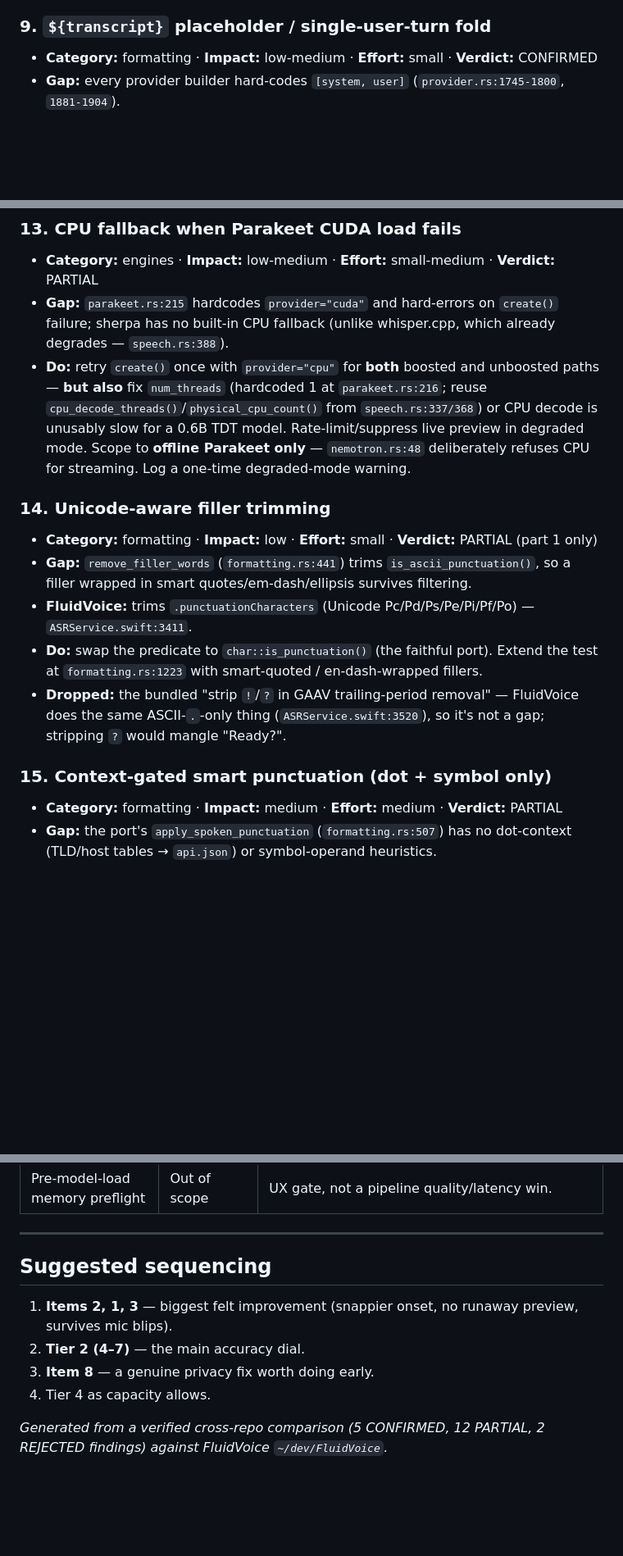
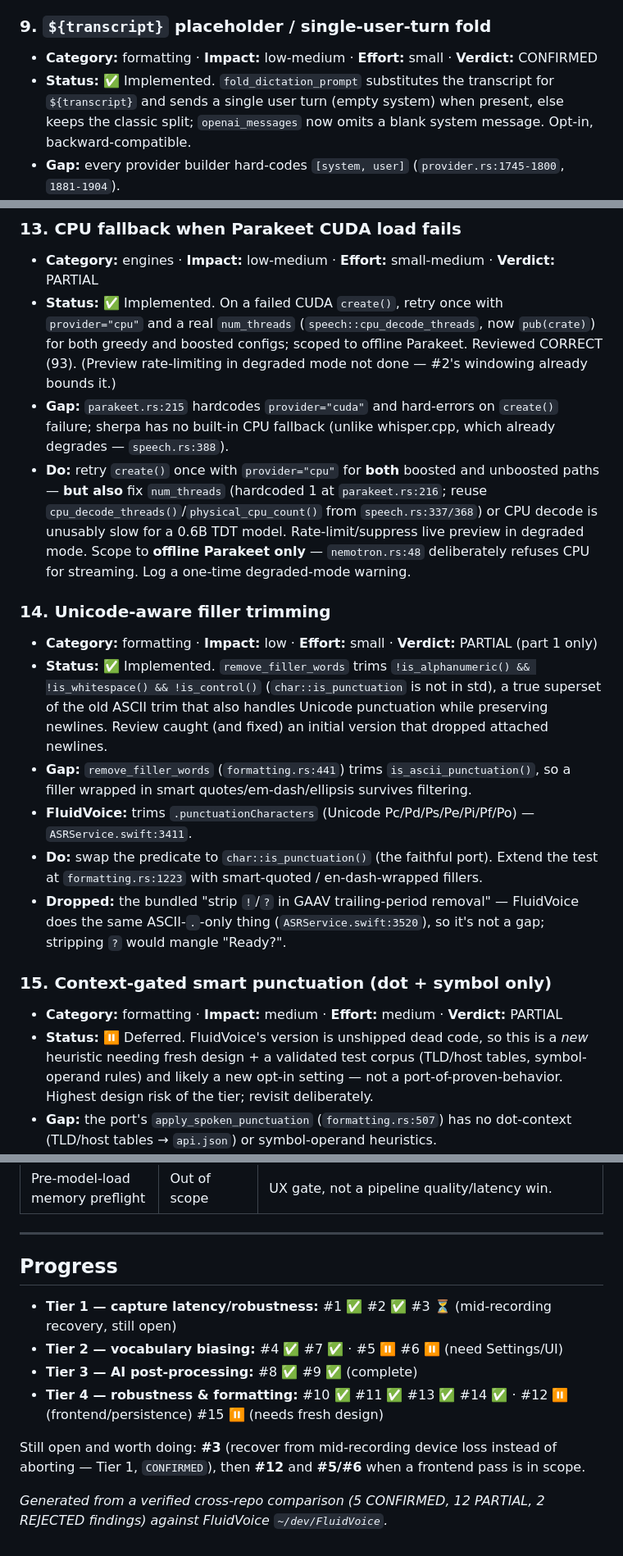
Before and after one commit to pmd-coutinho/voxide, a Markdown page: docs/CAPTURE_TRANSCRIPTION_IMPROVEMENTS.md, 3 parts joined by grey strips. Shown at 82% size. Rendered like a GitHub page; blank space fills up the shorter version.

Commit message:
Mark Tier 3 complete and Tier 4 progress (#10/#11/#13/#14 done; #12/#15 deferred)
Co-Authored-By: Claude Opus 4.8 (1M context) <noreply@anthropic.com>

```diff
--- a/docs/CAPTURE_TRANSCRIPTION_IMPROVEMENTS.md
+++ b/docs/CAPTURE_TRANSCRIPTION_IMPROVEMENTS.md
@@ -229,6 +229,10 @@ Separately shippable but touch the same path; best done together.
 
 ### 9. `${transcript}` placeholder / single-user-turn fold
 - **Category:** formatting · **Impact:** low-medium · **Effort:** small · **Verdict:** CONFIRMED
+- **Status:** ✅ Implemented. `fold_dictation_prompt` substitutes the
+  transcript for `${transcript}` and sends a single user turn (empty system)
+  when present, else keeps the classic split; `openai_messages` now omits a
+  blank system message. Opt-in, backward-compatible.
 - **Gap:** every provider builder hard-codes `[system, user]`
   (`provider.rs:1745-1800`, `1881-1904`).
 - **FluidVoice:** supports a `${transcript}` placeholder and folds
@@ -293,6 +310,11 @@ Separately shippable but touch the same path; best done together.
 
 ### 13. CPU fallback when Parakeet CUDA load fails
 - **Category:** engines · **Impact:** low-medium · **Effort:** small-medium · **Verdict:** PARTIAL
+- **Status:** ✅ Implemented. On a failed CUDA `create()`, retry once with
+  `provider="cpu"` and a real `num_threads` (`speech::cpu_decode_threads`, now
+  `pub(crate)`) for both greedy and boosted configs; scoped to offline Parakeet.
+  Reviewed CORRECT (93). (Preview rate-limiting in degraded mode not done — #2's
+  windowing already bounds it.)
 - **Gap:** `parakeet.rs:215` hardcodes `provider="cuda"` and hard-errors on
   `create()` failure; sherpa has no built-in CPU fallback (unlike whisper.cpp,
   which already degrades — `speech.rs:388`).
@@ -306,6 +328,11 @@ Separately shippable but touch the same path; best done together.
 
 ### 14. Unicode-aware filler trimming
 - **Category:** formatting · **Impact:** low · **Effort:** small · **Verdict:** PARTIAL (part 1 only)
+- **Status:** ✅ Implemented. `remove_filler_words` trims `!is_alphanumeric()
+  && !is_whitespace() && !is_control()` (`char::is_punctuation` is not in std),
+  a true superset of the old ASCII trim that also handles Unicode punctuation
+  while preserving newlines. Review caught (and fixed) an initial version that
+  dropped attached newlines.
 - **Gap:** `remove_filler_words` (`formatting.rs:441`) trims
   `is_ascii_punctuation()`, so a filler wrapped in smart quotes/em-dash/ellipsis
   survives filtering.
@@ -320,6 +347,11 @@ Separately shippable but touch the same path; best done together.
 
 ### 15. Context-gated smart punctuation (dot + symbol only)
 - **Category:** formatting · **Impact:** medium · **Effort:** medium · **Verdict:** PARTIAL
+- **Status:** ⏸️ Deferred. FluidVoice's version is unshipped dead code, so this
+  is a *new* heuristic needing fresh design + a validated test corpus (TLD/host
+  tables, symbol-operand rules) and likely a new opt-in setting — not a
+  port-of-proven-behavior. Highest design risk of the tier; revisit
+  deliberately.
 - **Gap:** the port's `apply_spoken_punctuation` (`formatting.rs:507`) has no
   dot-context (TLD/host tables → `api.json`) or symbol-operand heuristics.
 - **Caution:** FluidVoice's version is **dead code** — the flag-setting
@@ -352,13 +384,18 @@ Separately shippable but touch the same path; best done together.
 
 ---
 
-## Suggested sequencing
+## Progress
 
-1. **Items 2, 1, 3** — biggest felt improvement (snappier onset, no runaway
-   preview, survives mic blips).
-2. **Tier 2 (4–7)** — the main accuracy dial.
-3. **Item 8** — a genuine privacy fix worth doing early.
-4. Tier 4 as capacity allows.
+- **Tier 1 — capture latency/robustness:** #1 ✅ #2 ✅ #3 ⏳ (mid-recording
+  recovery, still open)
+- **Tier 2 — vocabulary biasing:** #4 ✅ #7 ✅ · #5 ⏸️ #6 ⏸️ (need Settings/UI)
+- **Tier 3 — AI post-processing:** #8 ✅ #9 ✅ (complete)
+- **Tier 4 — robustness & formatting:** #10 ✅ #11 ✅ #13 ✅ #14 ✅ · #12 ⏸️
+  (frontend/persistence) #15 ⏸️ (needs fresh design)
+
+Still open and worth doing: **#3** (recover from mid-recording device loss
+instead of aborting — Tier 1, `CONFIRMED`), then **#12** and **#5/#6** when a
+frontend pass is in scope.
 
 _Generated from a verified cross-repo comparison (5 CONFIRMED, 12 PARTIAL, 2
 REJECTED findings) against FluidVoice `~/dev/FluidVoice`._
```
Also changed, not shown: other parts of docs/CAPTURE_TRANSCRIPTION_IMPROVEMENTS.md (+13 -0 lines).
